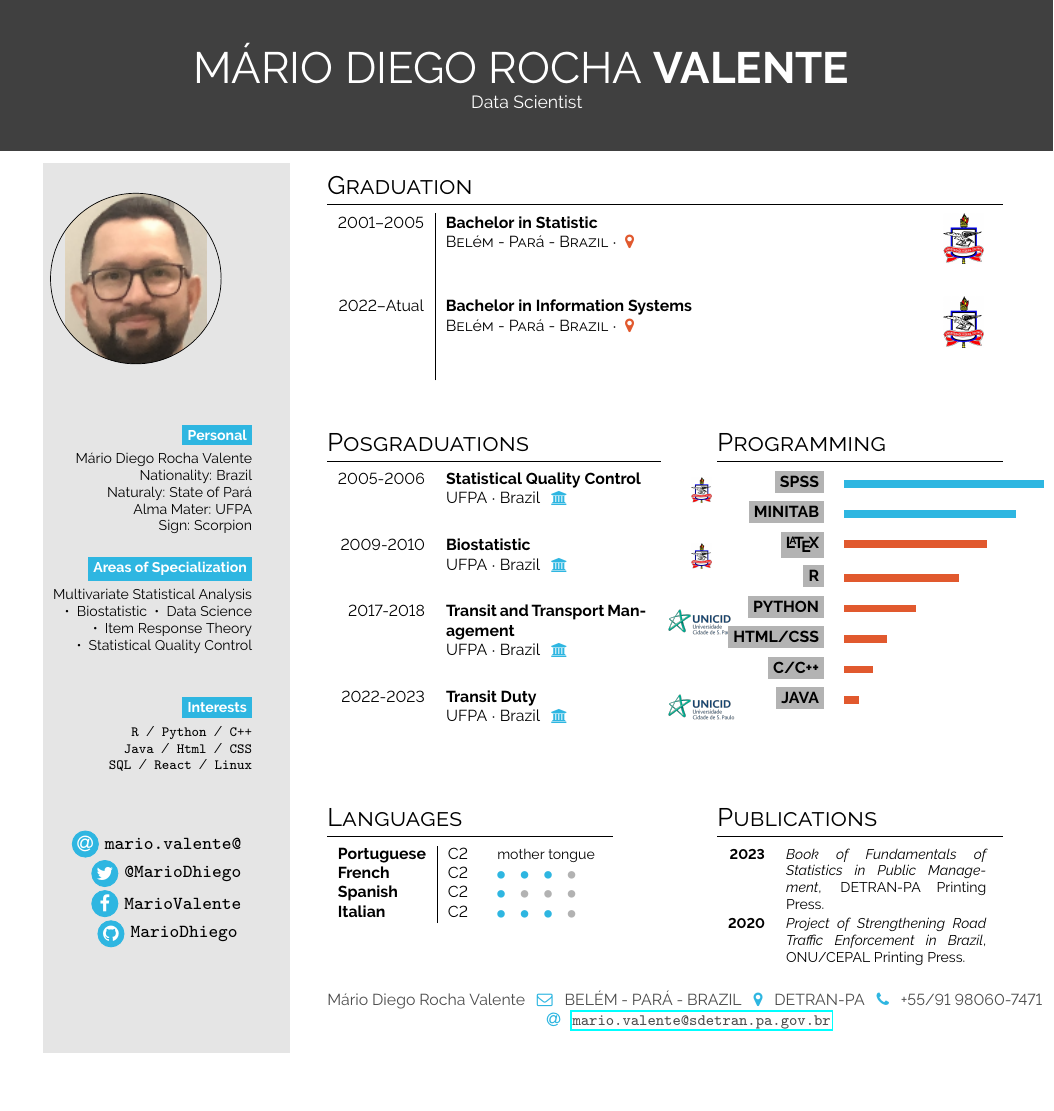
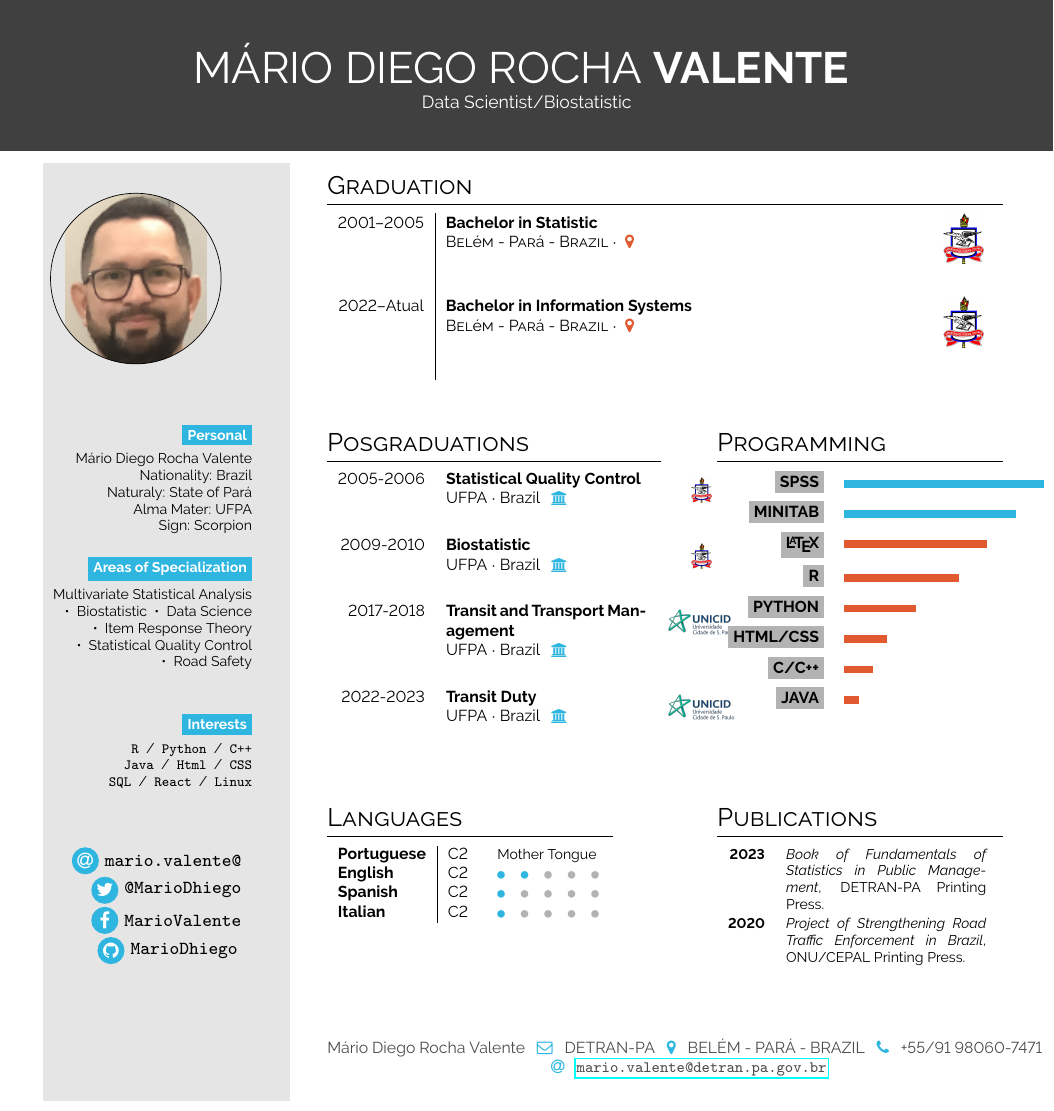
Before and after one commit to MarioDhiego/CURRICULUM_VITAE, a LaTeX document (main.tex): part of the page, cut so that both start at the same text, the shorter picture padded with empty space. Compiled offline with pdfLaTeX.

Commit message:
atualização

```diff
--- a/main.tex
+++ b/main.tex
@@ -31,7 +31,7 @@
 
 \section*{Start}
 
-\simpleheader{headercolour}{MÁRIO DIEGO ROCHA}{VALENTE}{Data Scientist}{white}
+\simpleheader{headercolour}{MÁRIO DIEGO ROCHA}{VALENTE}{Data Scientist/Biostatistic}{white}
 
 
 
@@ -76,7 +76,7 @@ Sign: Scorpion
 
 \bg{cvgreen}{white}{Areas of Specialization} \\[0.5em]
 
-Multivariate Statistical Analysis ~•~ Biostatistic ~•~ Data Science ~•~ Item Response Theory ~•~  Statistical Quality Control
+Multivariate Statistical Analysis ~•~ Biostatistic ~•~ Data Science ~•~ Item Response Theory ~•~  Statistical Quality Control ~•~ Road Safety
 
 \bigskip
 
@@ -145,10 +144,10 @@ Multivariate Statistical Analysis ~•~ Biostatistic ~•~ Data Science ~•~ It
 
 \section*{Languages}
 \begin{tabular}{l | ll}
-\textbf{Portuguese} & C2 & {\phantom{x}\footnotesize mother tongue} \\
-\textbf{French} & C2 & \pictofraction{\faCircle}{cvgreen}{3}{black!30}{1}{\tiny} \\
-\textbf{Spanish} & C2 & \pictofraction{\faCircle}{cvgreen}{1}{black!30}{3}{\tiny} \\
-\textbf{Italian} & C2 & \pictofraction{\faCircle}{cvgreen}{3}{black!30}{1}{\tiny}
+\textbf{Portuguese} & C2 & {\phantom{x}\footnotesize Mother Tongue} \\
+\textbf{English}    & C2 & \pictofraction{\faCircle}{cvgreen}{2}{black!30}{3}{\tiny} \\
+\textbf{Spanish}    & C2 & \pictofraction{\faCircle}{cvgreen}{1}{black!30}{4}{\tiny} \\
+\textbf{Italian}    & C2 & \pictofraction{\faCircle}{cvgreen}{1}{black!30}{4}{\tiny}
 \end{tabular}
 \bigskip
 
@@ -161,7 +160,7 @@ Multivariate Statistical Analysis ~•~ Biostatistic ~•~ Data Science ~•~ It
 \end{tabular}
 \bigskip
 
-
+\vspace{3em}
 \end{minipage}
 
 
@@ -177,7 +176,7 @@ Multivariate Statistical Analysis ~•~ Biostatistic ~•~ Data Science ~•~ It
 \setlength{\parindent}{0pt}
 \begin{minipage}[t]{\rightcolwidth}
 \begin{center}\fontfamily{\sfdefault}\selectfont \color{black!70}
-{\small Mário Diego Rocha Valente \icon{\faEnvelopeO}{cvgreen}{} BELÉM - PARÁ - BRAZIL \icon{\faMapMarker}{cvgreen}{} DETRAN-PA \icon{\faPhone}{cvgreen}{} +55/91 98060-7471 \newline\icon{\faAt}{cvgreen}{} \protect\url{mario.valente@sdetran.pa.gov.br}
+{\small Mário Diego Rocha Valente \icon{\faEnvelopeO}{cvgreen}{} DETRAN-PA \icon{\faMapMarker}{cvgreen}{} BELÉM - PARÁ - BRAZIL \icon{\faPhone}{cvgreen}{} +55/91 98060-7471 \newline\icon{\faAt}{cvgreen}{} \protect\url{mario.valente@detran.pa.gov.br}
 }
 \end{center}
 \end{minipage}
```
Also changed, not shown: main.tex (1 more changed lines).
